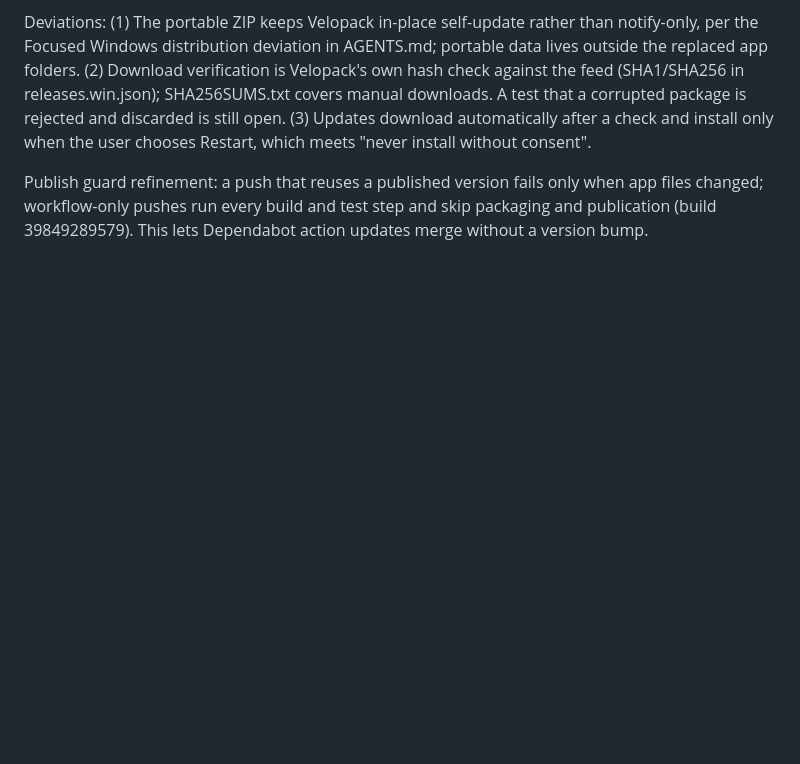
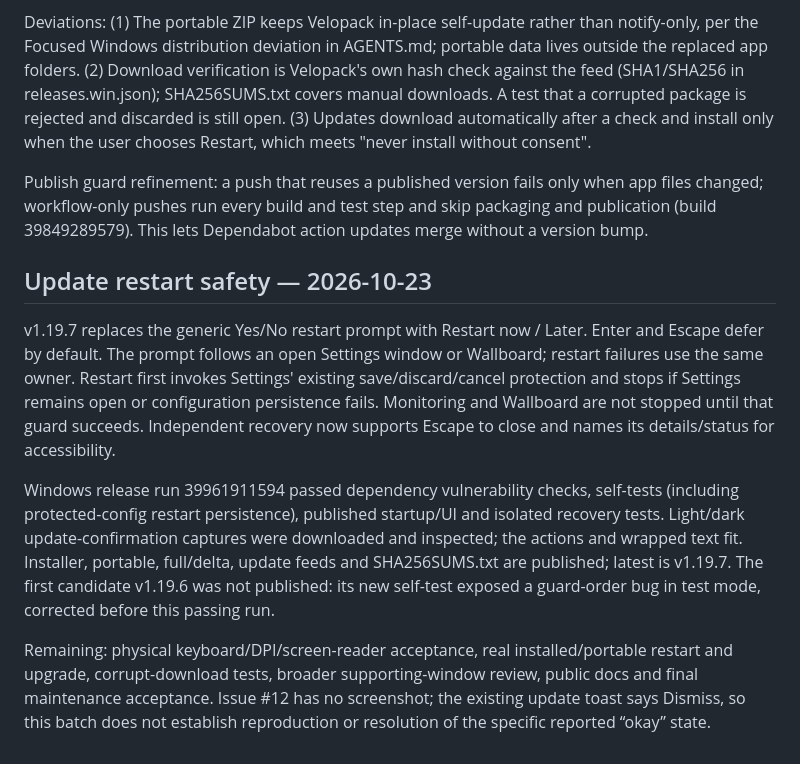
Before and after one commit to JPLuker/Ping-Watchdog, a Markdown page: RELEASE-AUDIT.md, the part around the change. Rendered like a GitHub page; blank space fills up the shorter version.

Commit message:
Record v1.19.7 updater safety validation and remaining acceptance

```diff
--- a/RELEASE-AUDIT.md
+++ b/RELEASE-AUDIT.md
@@ -200,3 +200,13 @@ Implemented per InternalDesignGuidelines DATA-AND-UPDATES 3.2/3.3 (commit 63eae9
 Deviations: (1) The portable ZIP keeps Velopack in-place self-update rather than notify-only, per the Focused Windows distribution deviation in AGENTS.md; portable data lives outside the replaced app folders. (2) Download verification is Velopack's own hash check against the feed (SHA1/SHA256 in releases.win.json); SHA256SUMS.txt covers manual downloads. A test that a corrupted package is rejected and discarded is still open. (3) Updates download automatically after a check and install only when the user chooses Restart, which meets "never install without consent".
 
 Publish guard refinement: a push that reuses a published version fails only when app files changed; workflow-only pushes run every build and test step and skip packaging and publication (build 39849289579). This lets Dependabot action updates merge without a version bump.
+
+
+
+## Update restart safety — 2026-10-23
+
+v1.19.7 replaces the generic Yes/No restart prompt with Restart now / Later. Enter and Escape defer by default. The prompt follows an open Settings window or Wallboard; restart failures use the same owner. Restart first invokes Settings' existing save/discard/cancel protection and stops if Settings remains open or configuration persistence fails. Monitoring and Wallboard are not stopped until that guard succeeds. Independent recovery now supports Escape to close and names its details/status for accessibility.
+
+Windows release run 39961911594 passed dependency vulnerability checks, self-tests (including protected-config restart persistence), published startup/UI and isolated recovery tests. Light/dark update-confirmation captures were downloaded and inspected; the actions and wrapped text fit. Installer, portable, full/delta, update feeds and SHA256SUMS.txt are published; latest is v1.19.7. The first candidate v1.19.6 was not published: its new self-test exposed a guard-order bug in test mode, corrected before this passing run.
+
+Remaining: physical keyboard/DPI/screen-reader acceptance, real installed/portable restart and upgrade, corrupt-download tests, broader supporting-window review, public docs and final maintenance acceptance. Issue #12 has no screenshot; the existing update toast says Dismiss, so this batch does not establish reproduction or resolution of the specific reported “okay” state.
```
Also changed, not shown: ROADMAP.md (+11 -1 lines).
